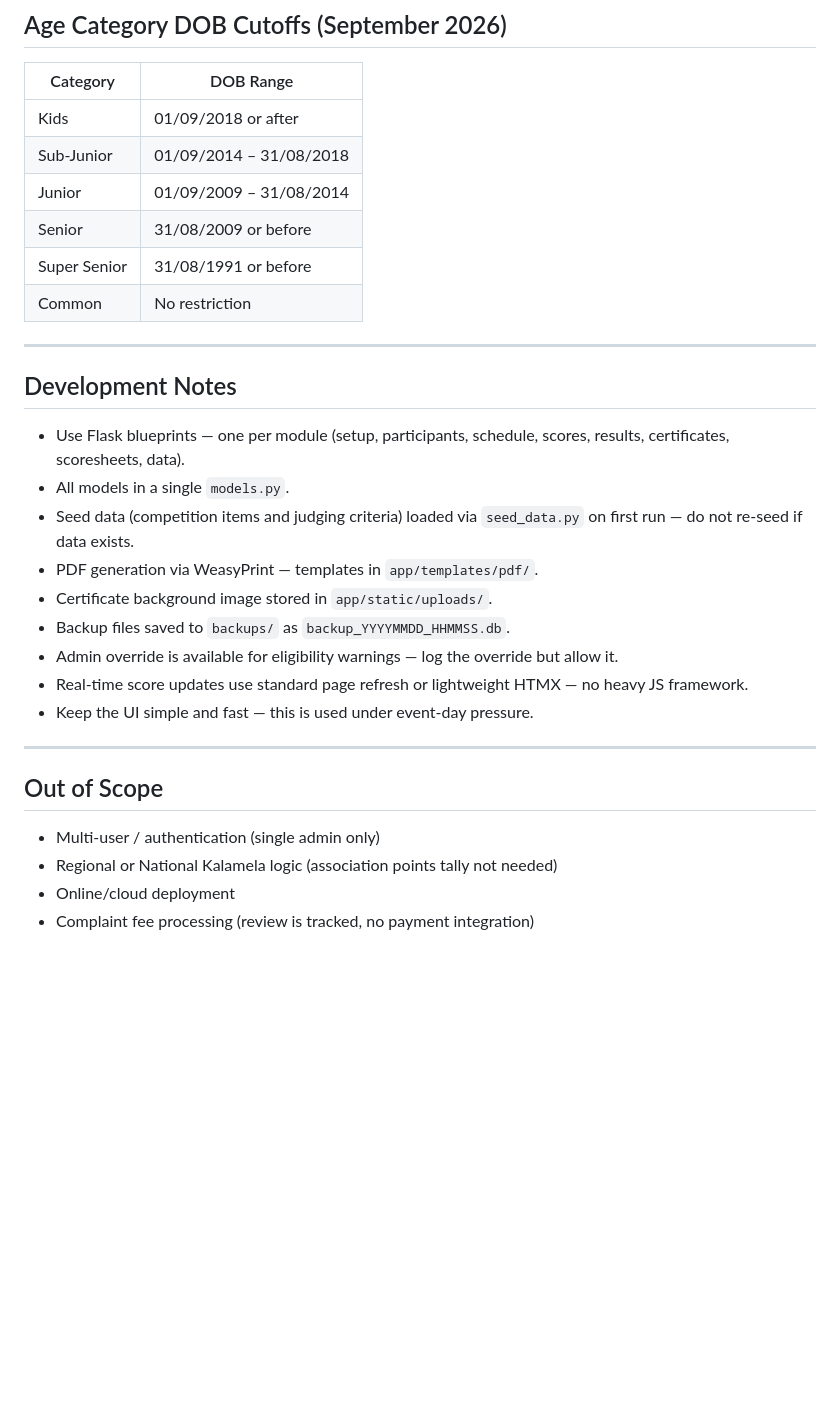
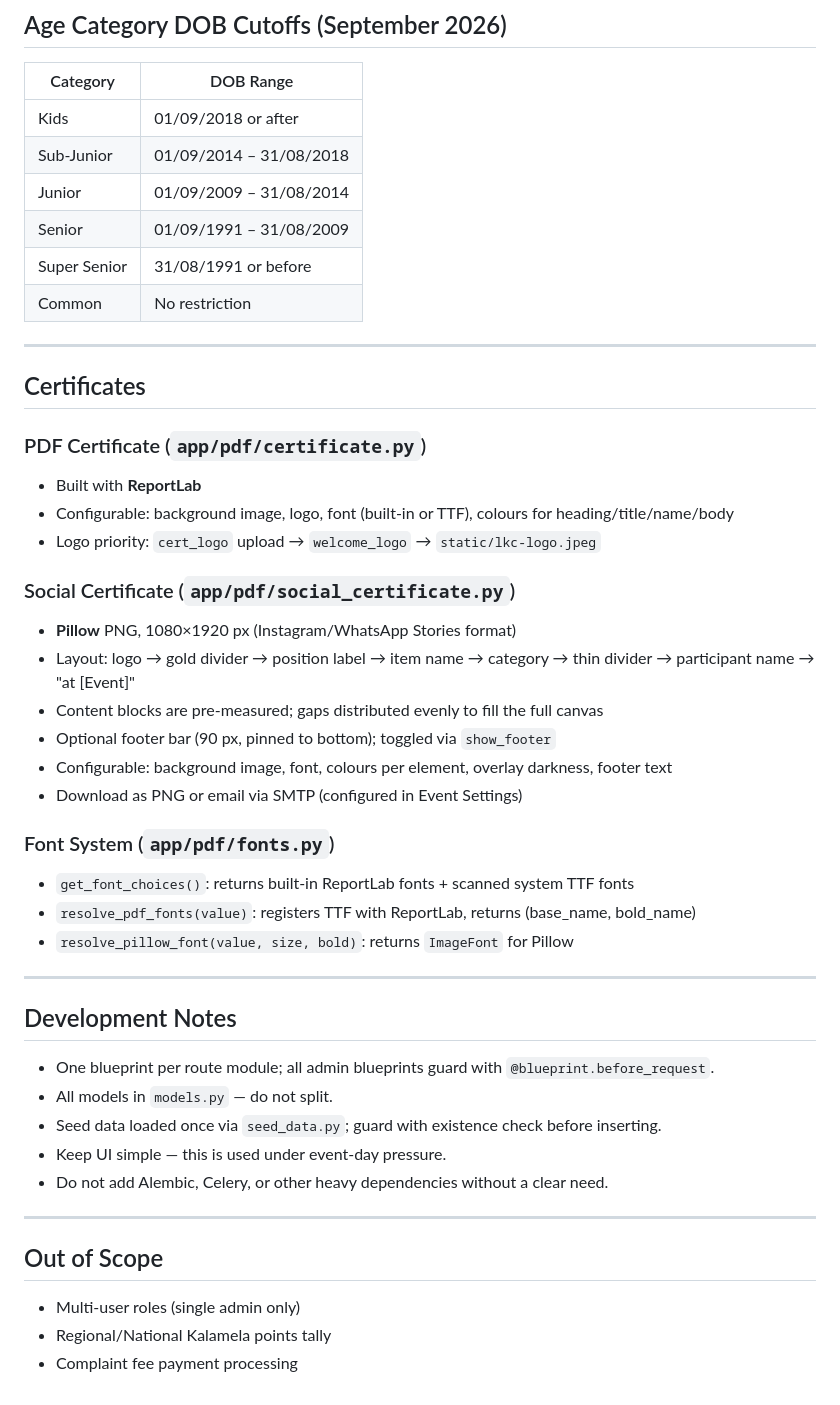
Before and after one commit to RamBSn/kalamela-azure, a Markdown page: CLAUDE.md, the part around one of its changes. Rendered like a GitHub page; blank space fills up the shorter version.

```diff
--- a/CLAUDE.md
+++ b/CLAUDE.md
@@ -84,29 +130,46 @@ Open `http://localhost:5000` in a browser.
 | Kids | 01/09/2018 or after |
 | Sub-Junior | 01/09/2014 – 31/08/2018 |
 | Junior | 01/09/2009 – 31/08/2014 |
-| Senior | 31/08/2009 or before |
+| Senior | 01/09/1991 – 31/08/2009 |
 | Super Senior | 31/08/1991 or before |
 | Common | No restriction |
 
 ---
 
+## Certificates
+
+### PDF Certificate (`app/pdf/certificate.py`)
+- Built with **ReportLab**
+- Configurable: background image, logo, font (built-in or TTF), colours for heading/title/name/body
+- Logo priority: `cert_logo` upload → `welcome_logo` → `static/lkc-logo.jpeg`
+
+### Social Certificate (`app/pdf/social_certificate.py`)
+- **Pillow** PNG, 1080×1920 px (Instagram/WhatsApp Stories format)
+- Layout: logo → gold divider → position label → item name → category → thin divider → participant name → "at [Event]"
+- Content blocks are pre-measured; gaps distributed evenly to fill the full canvas
+- Optional footer bar (90 px, pinned to bottom); toggled via `show_footer`
+- Configurable: background image, font, colours per element, overlay darkness, footer text
+- Download as PNG or email via SMTP (configured in Event Settings)
+
+### Font System (`app/pdf/fonts.py`)
+- `get_font_choices()`: returns built-in ReportLab fonts + scanned system TTF fonts
+- `resolve_pdf_fonts(value)`: registers TTF with ReportLab, returns (base_name, bold_name)
+- `resolve_pillow_font(value, size, bold)`: returns `ImageFont` for Pillow
+
+---
+
 ## Development Notes
 
-- Use Flask blueprints — one per module (setup, participants, schedule, scores, results, certificates, scoresheets, data).
-- All models in a single `models.py`.
-- Seed data (competition items and judging criteria) loaded via `seed_data.py` on first run — do not re-seed if data exists.
-- PDF generation via WeasyPrint — templates in `app/templates/pdf/`.
-- Certificate background image stored in `app/static/uploads/`.
-- Backup files saved to `backups/` as `backup_YYYYMMDD_HHMMSS.db`.
-- Admin override is available for eligibility warnings — log the override but allow it.
-- Real-time score updates use standard page refresh or lightweight HTMX — no heavy JS framework.
-- Keep the UI simple and fast — this is used under event-day pressure.
+- One blueprint per route module; all admin blueprints guard with `@blueprint.before_request`.
+- All models in `models.py` — do not split.
+- Seed data loaded once via `seed_data.py`; guard with existence check before inserting.
+- Keep UI simple — this is used under event-day pressure.
+- Do not add Alembic, Celery, or other heavy dependencies without a clear need.
 
 ---
 
 ## Out of Scope
 
-- Multi-user / authentication (single admin only)
-- Regional or National Kalamela logic (association points tally not needed)
-- Online/cloud deployment
-- Complaint fee processing (review is tracked, no payment integration)
+- Multi-user roles (single admin only)
+- Regional/National Kalamela points tally
+- Complaint fee payment processing
```
Also changed, not shown: other parts of CLAUDE.md (+68 -22 lines).
